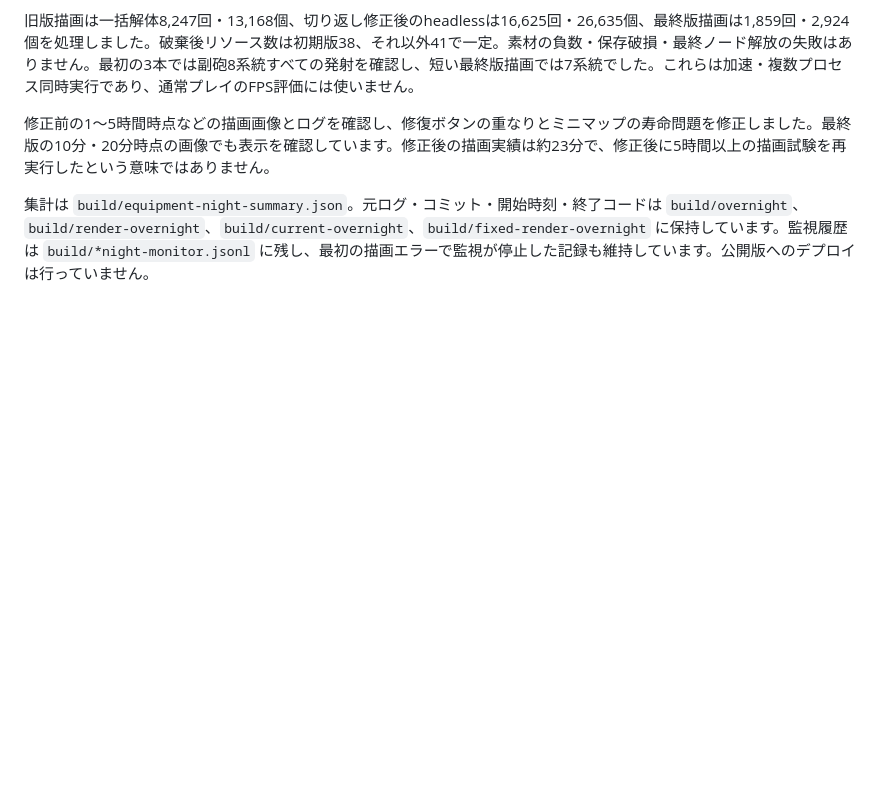
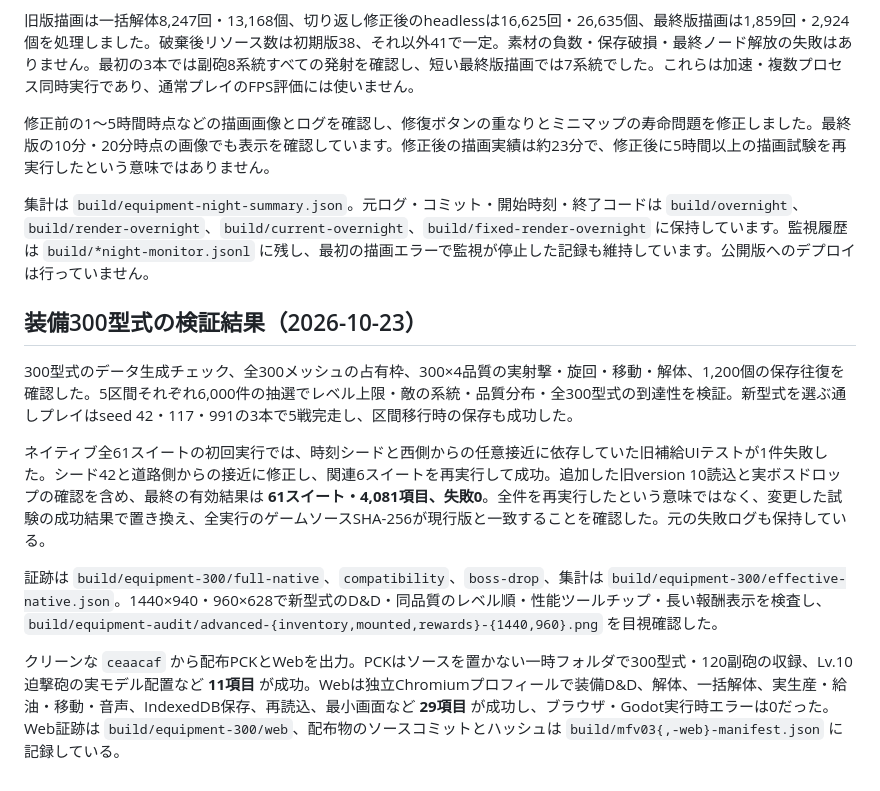
Before and after one commit to dicenull/last-supply-line, a Markdown page: TESTING.md, the part around the change. Drawn GitHub-style; blank space fills up the shorter version.

Commit message:
docs: record equipment balance UI and distribution verification

```diff
--- a/TESTING.md
+++ b/TESTING.md
@@ -424,3 +424,13 @@ headlessではMultiMeshのGPU変換を取得できないため、その境界検
 修正前の1〜5時間時点などの描画画像とログを確認し、修復ボタンの重なりとミニマップの寿命問題を修正しました。最終版の10分・20分時点の画像でも表示を確認しています。修正後の描画実績は約23分で、修正後に5時間以上の描画試験を再実行したという意味ではありません。
 
 集計は `build/equipment-night-summary.json`。元ログ・コミット・開始時刻・終了コードは `build/overnight`、`build/render-overnight`、`build/current-overnight`、`build/fixed-render-overnight` に保持しています。監視履歴は `build/*night-monitor.jsonl` に残し、最初の描画エラーで監視が停止した記録も維持しています。公開版へのデプロイは行っていません。
+
+## 装備300型式の検証結果（2026-10-23）
+
+300型式のデータ生成チェック、全300メッシュの占有枠、300×4品質の実射撃・旋回・移動・解体、1,200個の保存往復を確認した。5区間それぞれ6,000件の抽選でレベル上限・敵の系統・品質分布・全300型式の到達性を検証。新型式を選ぶ通しプレイはseed 42・117・991の3本で5戦完走し、区間移行時の保存も成功した。
+
+ネイティブ全61スイートの初回実行では、時刻シードと西側からの任意接近に依存していた旧補給UIテストが1件失敗した。シード42と道路側からの接近に修正し、関連6スイートを再実行して成功。追加した旧version 10読込と実ボスドロップの確認を含め、最終の有効結果は **61スイート・4,081項目、失敗0**。全件を再実行したという意味ではなく、変更した試験の成功結果で置き換え、全実行のゲームソースSHA-256が現行版と一致することを確認した。元の失敗ログも保持している。
+
+証跡は `build/equipment-300/full-native`、`compatibility`、`boss-drop`、集計は `build/equipment-300/effective-native.json`。1440×940・960×628で新型式のD&D・同品質のレベル順・性能ツールチップ・長い報酬表示を検査し、`build/equipment-audit/advanced-{inventory,mounted,rewards}-{1440,960}.png` を目視確認した。
+
+クリーンな `ceaacaf` から配布PCKとWebを出力。PCKはソースを置かない一時フォルダで300型式・120副砲の収録、Lv.10迫撃砲の実モデル配置など **11項目** が成功。Webは独立Chromiumプロフィールで装備D&D、解体、一括解体、実生産・給油・移動・音声、IndexedDB保存、再読込、最小画面など **29項目** が成功し、ブラウザ・Godot実行時エラーは0だった。Web証跡は `build/equipment-300/web`、配布物のソースコミットとハッシュは `build/mfv03{,-web}-manifest.json` に記録している。
```
Also changed, not shown: ROADMAP.md (+10 -0 lines).
